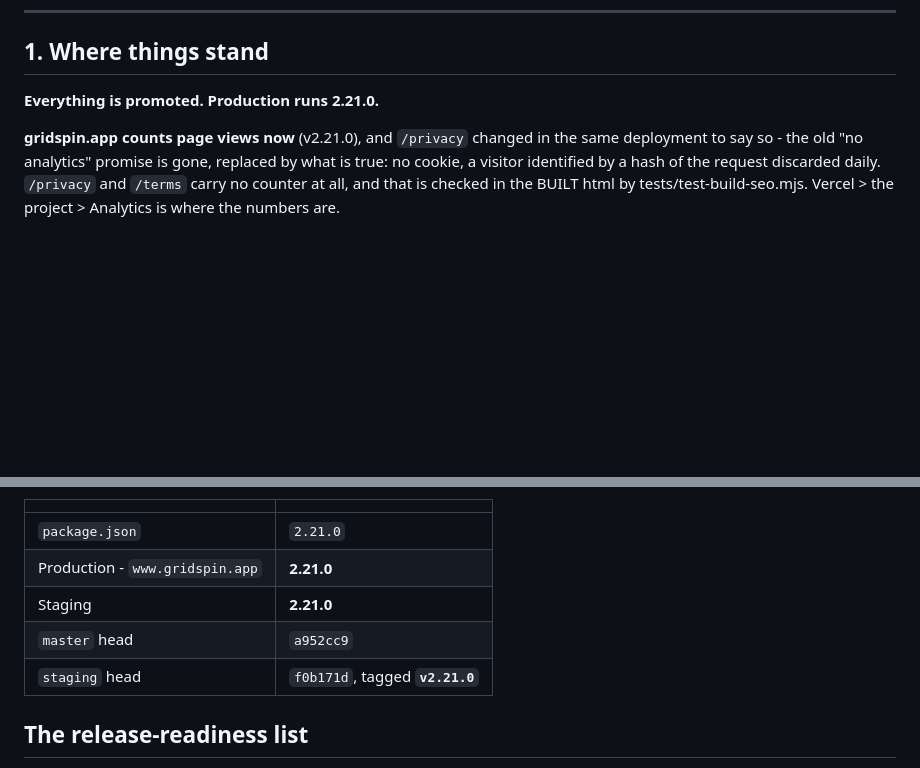
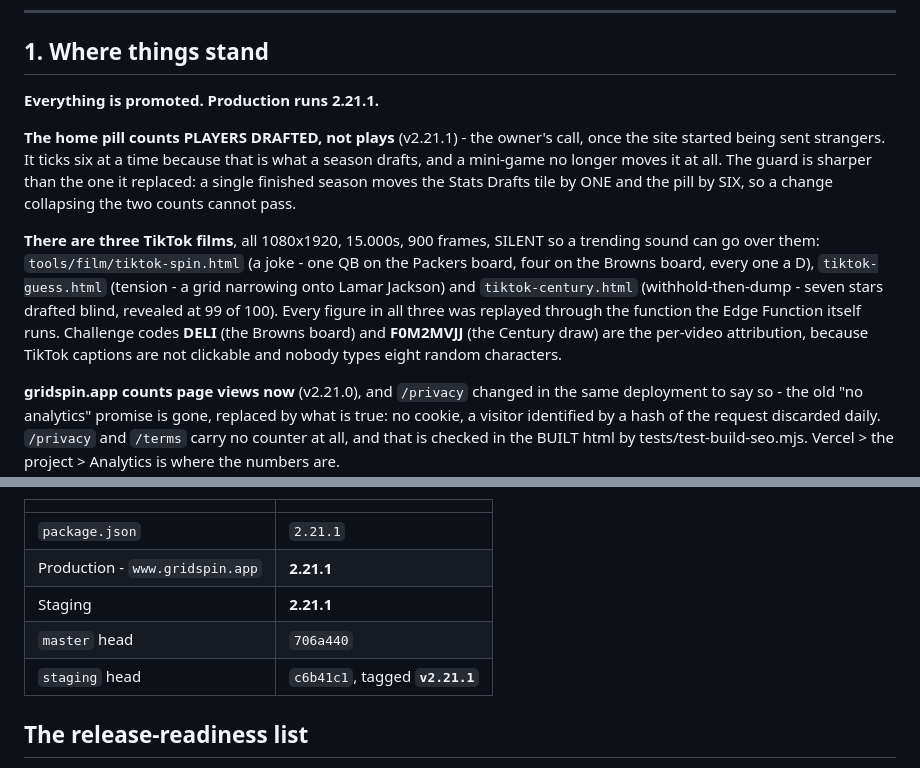
Before and after one commit to ShrimpCity-PerfectGame/Perfect_Season, a Markdown page: HANDOFF.md, 2 parts joined by grey strips. Drawn GitHub-style; blank space fills up the shorter version.

Commit message:
docs: handoff current at 2.21.1, with the three films and the codes
Co-Authored-By: Claude Opus 5 <noreply@anthropic.com>

```diff
--- a/HANDOFF.md
+++ b/HANDOFF.md
@@ -11,7 +11,20 @@ this, not recalled.
 
 ## 1. Where things stand
 
-**Everything is promoted. Production runs 2.21.0.**
+**Everything is promoted. Production runs 2.21.1.**
+
+**The home pill counts PLAYERS DRAFTED, not plays** (v2.21.1) - the owner's call, once the site started
+being sent strangers. It ticks six at a time because that is what a season drafts, and a mini-game no
+longer moves it at all. The guard is sharper than the one it replaced: a single finished season moves the
+Stats Drafts tile by ONE and the pill by SIX, so a change collapsing the two counts cannot pass.
+
+**There are three TikTok films**, all 1080x1920, 15.000s, 900 frames, SILENT so a trending sound can go
+over them: `tools/film/tiktok-spin.html` (a joke - one QB on the Packers board, four on the Browns board,
+every one a D), `tiktok-guess.html` (tension - a grid narrowing onto Lamar Jackson) and
+`tiktok-century.html` (withhold-then-dump - seven stars drafted blind, revealed at 99 of 100). Every
+figure in all three was replayed through the function the Edge Function itself runs. Challenge codes
+**DELI** (the Browns board) and **F0M2MVJJ** (the Century draw) are the per-video attribution, because
+TikTok captions are not clickable and nobody types eight random characters.
 
 **gridspin.app counts page views now** (v2.21.0), and `/privacy` changed in the same deployment to say so -
 the old "no analytics" promise is gone, replaced by what is true: no cookie, a visitor identified by a hash
@@ -40,11 +53,11 @@ to Sign In / Providers, where there is no toggle at all.
 
 | | |
 |---|---|
-| `package.json` | `2.21.0` |
-| Production - `www.gridspin.app` | **2.21.0** |
-| Staging | **2.21.0** |
-| `master` head | `a952cc9` |
-| `staging` head | `f0b171d`, tagged **`v2.21.0`** |
+| `package.json` | `2.21.1` |
+| Production - `www.gridspin.app` | **2.21.1** |
+| Staging | **2.21.1** |
+| `master` head | `706a440` |
+| `staging` head | `c6b41c1`, tagged **`v2.21.1`** |
 
 ## The release-readiness list
 
```
